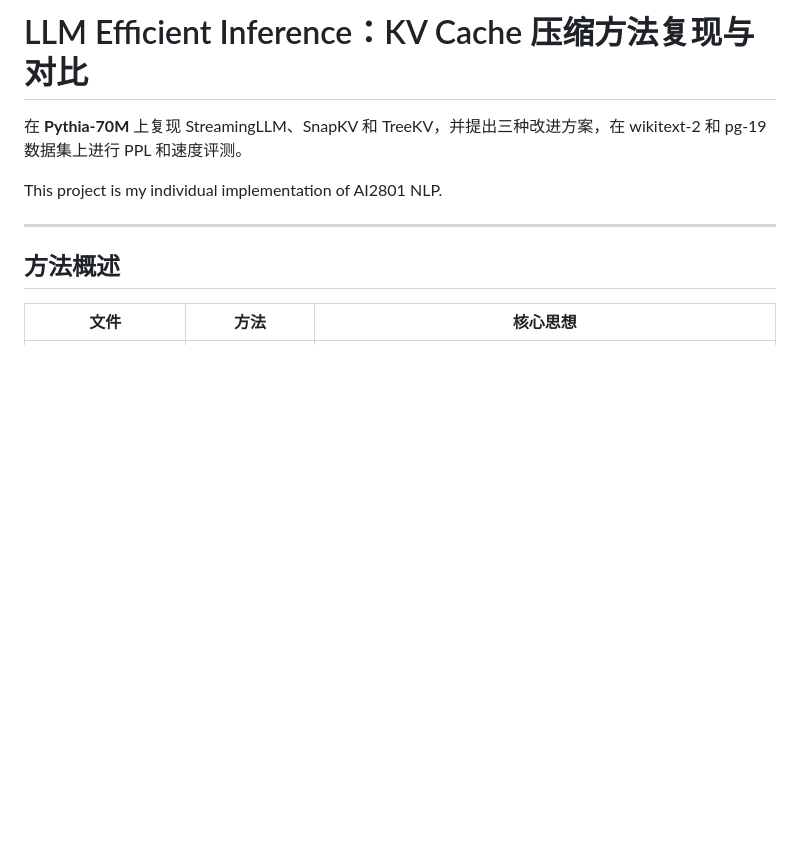
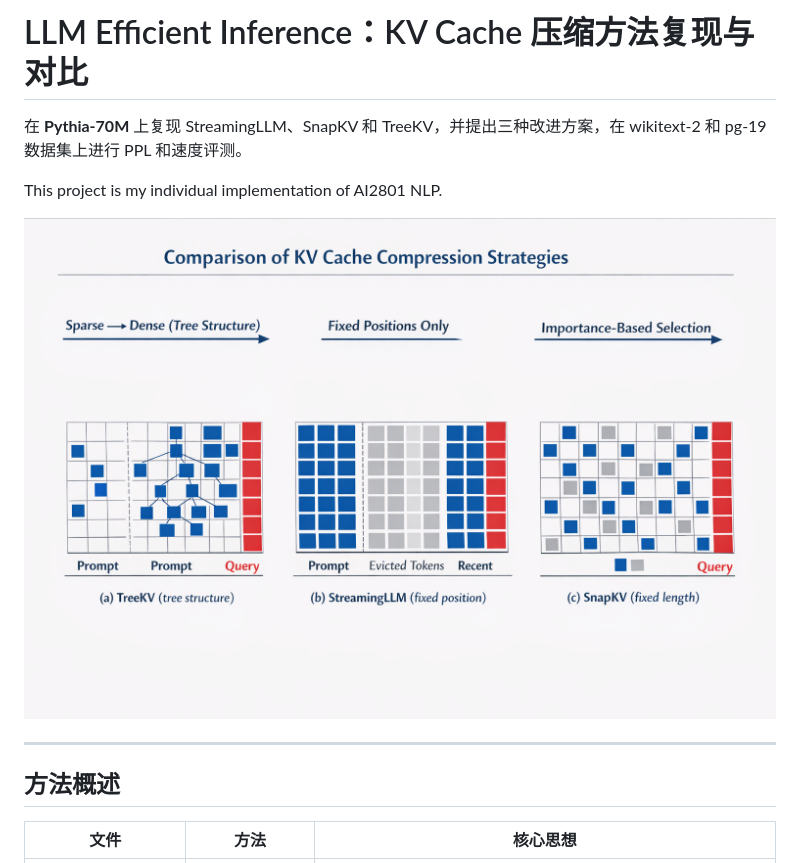
Before and after one commit to 6chHenry/KV_Cache_Compression, a Markdown page: README.md, the part around the change. GitHub-like rendering; pictures changed too: image/README/1776425019719.png (added); blank space fills up the shorter version.

Commit message:
Add README Figure

```diff
--- a/README.md
+++ b/README.md
@@ -3,6 +3,8 @@
 在 **Pythia-70M** 上复现 StreamingLLM、SnapKV 和 TreeKV，并提出三种改进方案，在 wikitext-2 和 pg-19 数据集上进行 PPL 和速度评测。
 
 This project is my individual implementation of AI2801 NLP.
+
+![1776425019719](image/README/1776425019719.png)
 
 ---
 
```
